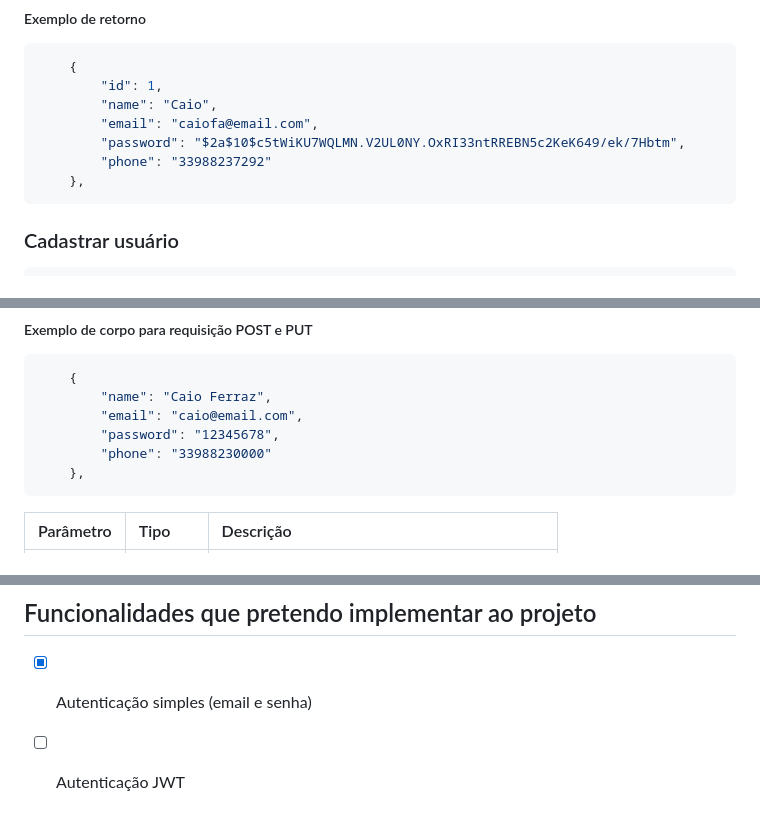
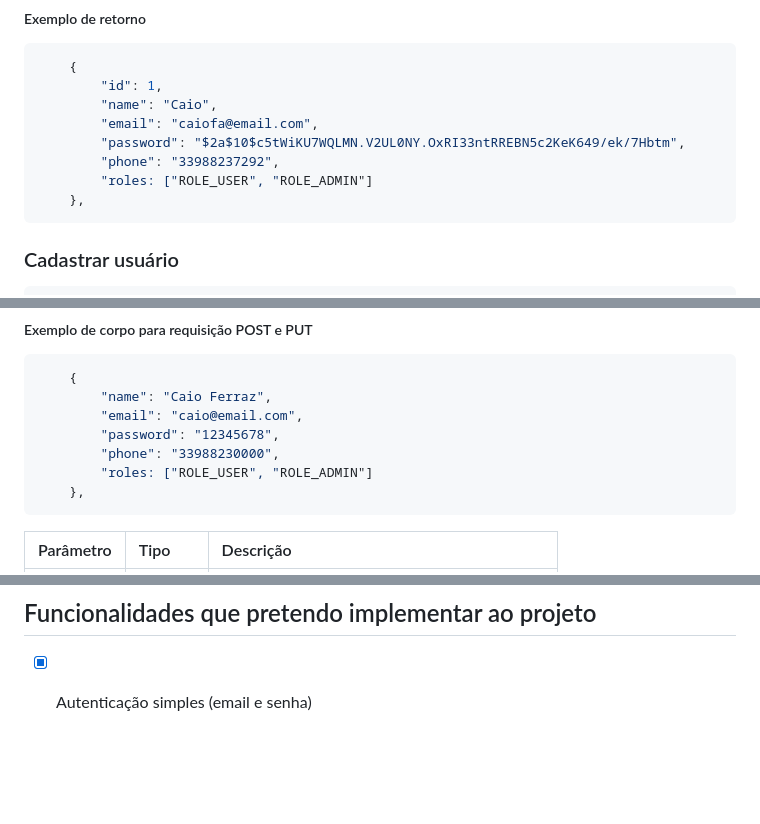
Before and after one commit to caiofrz/register_app, a Markdown page: README.md, 3 parts joined by grey strips. Rendered like a GitHub page; blank space fills up the shorter version.

````diff
--- a/README.md
+++ b/README.md
@@ -36,7 +36,8 @@ Projeto de API REST de cadastro de usuários em Java
         "name": "Caio",
         "email": "caiofa@email.com",
         "password": "$2a$10$c5tWiKU7WQLMN.V2UL0NY.OxRI33ntRREBN5c2KeK649/ek/7Hbtm",
-        "phone": "33988237292"
+        "phone": "33988237292",
+        "roles: ["ROLE_USER", "ROLE_ADMIN"]
     },
 ```
 ### Cadastrar usuário
@@ -56,7 +57,8 @@ Projeto de API REST de cadastro de usuários em Java
         "name": "Caio Ferraz",
         "email": "caio@email.com",
         "password": "12345678",
-        "phone": "33988230000"
+        "phone": "33988230000",
+        "roles: ["ROLE_USER", "ROLE_ADMIN"]
     },
 ```
 | Parâmetro   | Tipo       | Descrição                                   |
@@ -155,4 +157,3 @@ ou [LinkedIn](https://www.linkedin.com/in/caio-ferraz-almeida/)
 ## Funcionalidades que pretendo implementar ao projeto
 
 - [x] Autenticação simples (email e senha)
-- [ ] Autenticação JWT
````
